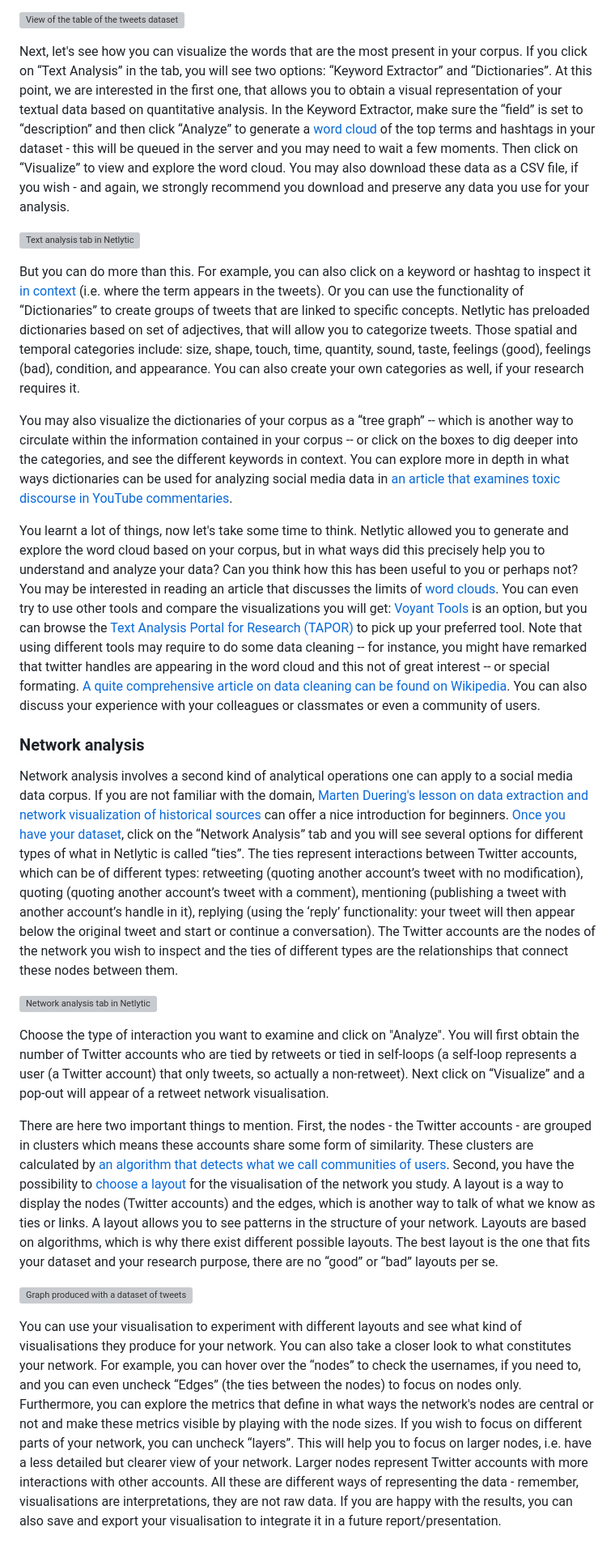
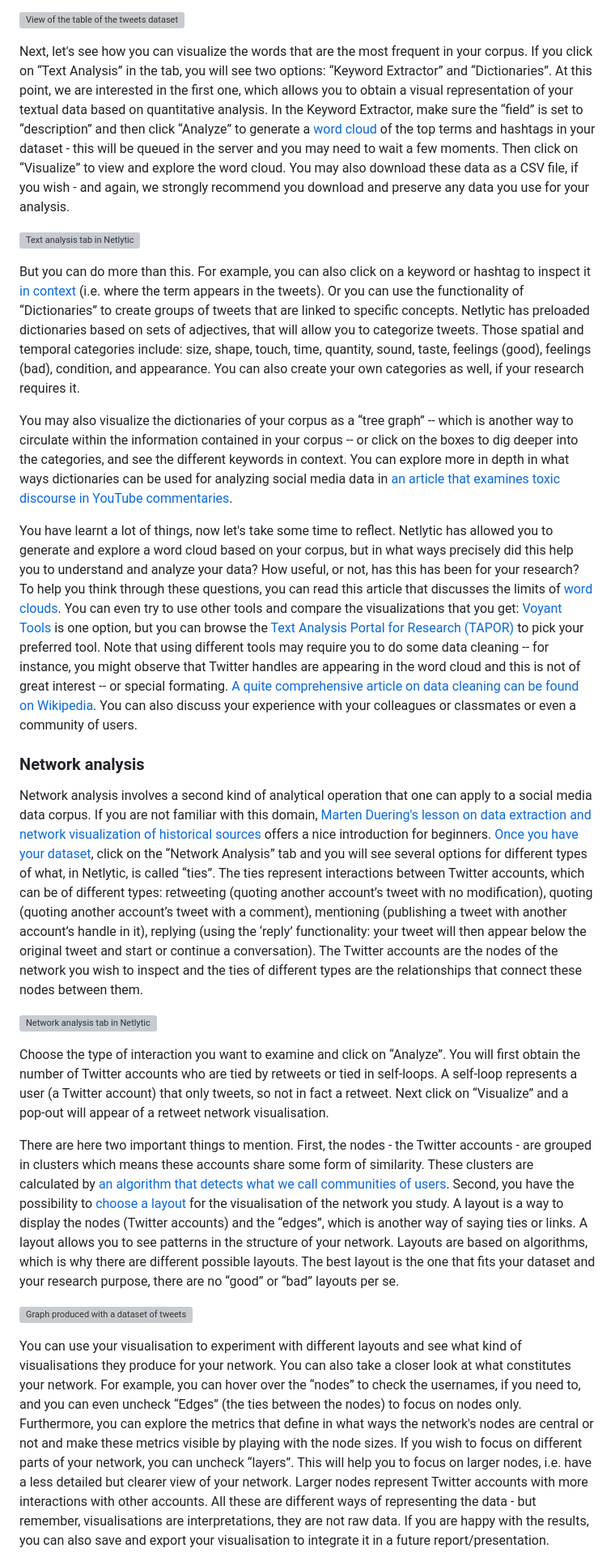
Before and after one commit to C2DH/ranketwo-submissions, a Markdown page: lessons/tutorials/guide-collecting-tweets-netlytic.md, the part around one of its changes. Shown at 81% size. GitHub-like rendering; grey boxes are pictures that could not be loaded.

```diff
--- a/lessons/tutorials/guide-collecting-tweets-netlytic.md
+++ b/lessons/tutorials/guide-collecting-tweets-netlytic.md
@@ -146,32 +139,32 @@ Once you have your dataset, as shown in the [previous step](#section3-1), go to
 ![View of the table of the tweets dataset in Netlytic after preview](assets/images/guide-collecting-tweets-netlytic/guide-netlytic-6.png "Fig. 6 The table of the tweets of your dataset in Netlytic")
 
 
-Next, let's see how you can visualize the words that are the most present in your corpus. If you click on “Text Analysis” in the tab, you will see two options: “Keyword Extractor” and “Dictionaries”. At this point, we are interested in the first one, that allows you to obtain a visual representation of your textual data based on quantitative analysis. In the Keyword Extractor, make sure the “field” is set to “description” and then click “Analyze” to generate a [word cloud](https://en.wikipedia.org/wiki/Tag_cloud) of the top terms and hashtags in your dataset - this will be queued in the server and you may need to wait a few moments. Then click on “Visualize” to view and explore the word cloud. You may also download these data as a CSV file, if you wish - and again, we strongly recommend you download and preserve any data you use for your analysis.
+Next, let's see how you can visualize the words that are the most frequent in your corpus. If you click on “Text Analysis” in the tab, you will see two options: “Keyword Extractor” and “Dictionaries”. At this point, we are interested in the first one, which allows you to obtain a visual representation of your textual data based on quantitative analysis. In the Keyword Extractor, make sure the “field” is set to “description” and then click “Analyze” to generate a [word cloud](https://en.wikipedia.org/wiki/Tag_cloud) of the top terms and hashtags in your dataset - this will be queued in the server and you may need to wait a few moments. Then click on “Visualize” to view and explore the word cloud. You may also download these data as a CSV file, if you wish - and again, we strongly recommend you download and preserve any data you use for your analysis.
 
 <!-- insert guide-netlytic-8.png-->
 
 ![Text analysis tab in Netlytic](assets/images/guide-collecting-tweets-netlytic/guide-netlytic-8.png "Fig. 8 Text analysis with Netlytic")
 
 
-But you can do more than this. For example, you can also click on a keyword or hashtag to inspect it [in context](https://en.wikipedia.org/wiki/Key_Word_in_Context) (i.e. where the term appears in the tweets). Or you can use the functionality of “Dictionaries” to create groups of tweets that are linked to specific concepts.  Netlytic has preloaded dictionaries based on set of adjectives, that will allow you to categorize tweets. Those spatial and temporal categories include: size, shape, touch, time, quantity, sound, taste, feelings (good), feelings (bad), condition, and appearance. You can also create your own categories as well, if your research requires it.
+But you can do more than this. For example, you can also click on a keyword or hashtag to inspect it [in context](https://en.wikipedia.org/wiki/Key_Word_in_Context) (i.e. where the term appears in the tweets). Or you can use the functionality of “Dictionaries” to create groups of tweets that are linked to specific concepts.  Netlytic has preloaded dictionaries based on sets of adjectives, that will allow you to categorize tweets. Those spatial and temporal categories include: size, shape, touch, time, quantity, sound, taste, feelings (good), feelings (bad), condition, and appearance. You can also create your own categories as well, if your research requires it.
 
 You may also visualize the dictionaries of your corpus as a “tree graph” -- which is another way to circulate within the information contained in your corpus -- or click on the boxes to dig deeper into the categories, and see the different keywords in context. You can explore more in depth in what ways dictionaries can be used for analyzing social media data in [an article that examines toxic discourse in YouTube commentaries](https://netlytic.org/home/?p=11810).
 
-You learnt a lot of things, now let's take some time to think. Netlytic allowed you to generate and explore the word cloud based on your corpus, but in what ways did this precisely help you to understand and analyze your data? Can you think how this has been useful to you or perhaps not? You may be interested in reading an article that discusses the limits of [word clouds](https://towardsdatascience.com/word-clouds-are-lame-263d9cbc49b7). You can even try to use other tools and compare the visualizations you will get: [Voyant Tools](https://voyant-tools.org/) is an option, but you can browse the [Text Analysis Portal for Research (TAPOR)](http://tapor.ca/home) to pick up your preferred tool. Note that using different tools may require to do some data cleaning  -- for instance, you might have remarked that twitter handles are appearing in the word cloud and this not of great interest -- or special formating. [A quite comprehensive article on data cleaning can be found on Wikipedia](https://en.wikipedia.org/wiki/Data_cleansing). You can also discuss your experience with your colleagues or classmates or even a community of users.
+You have learnt a lot of things, now let's take some time to reflect. Netlytic has allowed you to generate and explore a word cloud based on your corpus, but in what ways precisely did this help you to understand and analyze your data? How useful, or not, has this has been for your research? To help you think through these questions, you can read this article that discusses the limits of [word clouds](https://towardsdatascience.com/word-clouds-are-lame-263d9cbc49b7). You can even try to use other tools and compare the visualizations that you get: [Voyant Tools](https://voyant-tools.org/) is one option, but you can browse the [Text Analysis Portal for Research (TAPOR)](http://tapor.ca/home) to pick your preferred tool. Note that using different tools may require you to do some data cleaning  -- for instance, you might observe that Twitter handles are appearing in the word cloud and this is not of great interest -- or special formating. [A quite comprehensive article on data cleaning can be found on Wikipedia](https://en.wikipedia.org/wiki/Data_cleansing). You can also discuss your experience with your colleagues or classmates or even a community of users.
 
 ### Network analysis <a id="section3-3"></a>
-Network analysis involves a second kind of analytical operations one can apply to a social media data corpus. If you are not familiar with the domain, [Marten Duering's lesson on data extraction and network visualization of historical sources](https://programminghistorian.org/en/lessons/creating-network-diagrams-from-historical-sources) can offer a nice introduction for beginners. [Once you have your dataset](#section3-1), click on the “Network Analysis” tab and you will see several options for different types of what in Netlytic is called “ties”. The ties represent interactions between Twitter accounts, which can be of different types: retweeting (quoting another account’s tweet with no modification), quoting (quoting another account’s tweet with a comment), mentioning (publishing a tweet with another account’s handle in it), replying (using the ‘reply’ functionality: your tweet will then appear below the original tweet and start or continue a conversation). The Twitter accounts are the nodes of the network you wish to inspect and the ties of different types are the relationships that connect these nodes between them.
+Network analysis involves a second kind of analytical operation that one can apply to a social media data corpus. If you are not familiar with this domain, [Marten Duering's lesson on data extraction and network visualization of historical sources](https://programminghistorian.org/en/lessons/creating-network-diagrams-from-historical-sources) offers a nice introduction for beginners. [Once you have your dataset](#section3-1), click on the “Network Analysis” tab and you will see several options for different types of what, in Netlytic, is called “ties”. The ties represent interactions between Twitter accounts, which can be of different types: retweeting (quoting another account’s tweet with no modification), quoting (quoting another account’s tweet with a comment), mentioning (publishing a tweet with another account’s handle in it), replying (using the ‘reply’ functionality: your tweet will then appear below the original tweet and start or continue a conversation). The Twitter accounts are the nodes of the network you wish to inspect and the ties of different types are the relationships that connect these nodes between them.
 
 <!-- insert guide-netlytic-9.png-->
 ![Network analysis tab in Netlytic](assets/images/guide-collecting-tweets-netlytic/guide-netlytic-9.png "Fig. 9 Network analysis with Netlytic")
 
-Choose the type of interaction you want to examine and click on "Analyze". You will first obtain the number of Twitter accounts who are tied by retweets or tied in self-loops (a self-loop represents a user (a Twitter account) that only tweets, so actually a non-retweet). Next click on “Visualize” and a pop-out will appear of a retweet network visualisation.
+Choose the type of interaction you want to examine and click on “Analyze”. You will first obtain the number of Twitter accounts who are tied by retweets or tied in self-loops. A self-loop represents a user (a Twitter account) that only tweets, so not in fact a retweet. Next click on “Visualize” and a pop-out will appear of a retweet network visualisation.
 
-There are here two important things to mention. First, the nodes - the Twitter accounts - are grouped in clusters which means these accounts share some form of similarity. These clusters are calculated by [an algorithm that detects what we call communities of users](https://netlytic.org/home/?page_id=2#cmtoc_anchor_id_11). Second, you have the possibility to [choose a layout](https://netlytic.org/home/?page_id=2#cmtoc_anchor_id_8) for the visualisation of the network you study. A layout is a way to display the nodes (Twitter accounts) and the edges, which is another way to talk of what we know as ties or links. A layout allows you to see patterns in the structure of your network. Layouts are based on algorithms, which is why there exist different possible layouts. The best layout is the one that fits your dataset and your research purpose, there are no “good” or “bad” layouts per se.
+There are here two important things to mention. First, the nodes - the Twitter accounts - are grouped in clusters which means these accounts share some form of similarity. These clusters are calculated by [an algorithm that detects what we call communities of users](https://netlytic.org/home/?page_id=2#cmtoc_anchor_id_11). Second, you have the possibility to [choose a layout](https://netlytic.org/home/?page_id=2#cmtoc_anchor_id_8) for the visualisation of the network you study. A layout is a way to display the nodes (Twitter accounts) and the “edges”, which is another way of saying ties or links. A layout allows you to see patterns in the structure of your network. Layouts are based on algorithms, which is why there are different possible layouts. The best layout is the one that fits your dataset and your research purpose, there are no “good” or “bad” layouts per se.
 
 <!-- insert guide-netlytic-10.png-->
 
 ![Graph produced with a dataset of tweets](assets/images/guide-collecting-tweets-netlytic/guide-netlytic-10.png "Fig. 10 Network visualisation of a tweets dataset")
 
-You can use your visualisation to experiment with different layouts and see what kind of visualisations they produce for your network. You can also take a closer look to what constitutes your network. For example, you can hover over the “nodes” to check the usernames, if you need to, and you can even uncheck “Edges” (the ties between the nodes) to focus on nodes only. Furthermore, you can explore the metrics that define in what ways the network's nodes are central or not and make these metrics visible by playing with the node sizes. If you wish to focus on different parts of your network, you can uncheck “layers”. This will help you to focus on larger nodes, i.e. have a less detailed but clearer view of your network. Larger nodes represent Twitter accounts with more interactions with other accounts. All these are different ways of representing the data - remember, visualisations are interpretations, they are not raw data. If you are happy with the results, you can also save and export your visualisation to integrate it in a future report/presentation.
+You can use your visualisation to experiment with different layouts and see what kind of visualisations they produce for your network. You can also take a closer look  at what constitutes your network. For example, you can hover over the “nodes” to check the usernames, if you need to, and you can even uncheck “Edges” (the ties between the nodes) to focus on nodes only. Furthermore, you can explore the metrics that define in what ways the network's nodes are central or not and make these metrics visible by playing with the node sizes. If you wish to focus on different parts of your network, you can uncheck “layers”. This will help you to focus on larger nodes, i.e. have a less detailed but clearer view of your network. Larger nodes represent Twitter accounts with more interactions with other accounts. All these are different ways of representing the data - but remember, visualisations are interpretations, they are not raw data. If you are happy with the results, you can also save and export your visualisation to integrate it in a future report/presentation.
 
```
Also changed, not shown: other parts of lessons/tutorials/guide-collecting-tweets-netlytic.md (+25 -31 lines).
